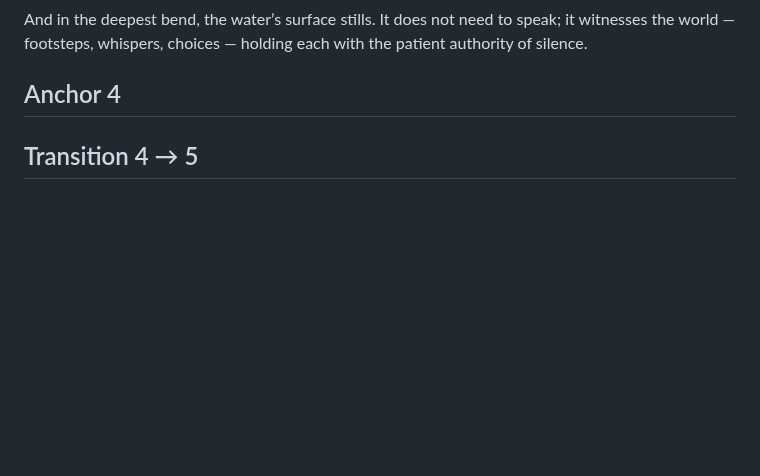
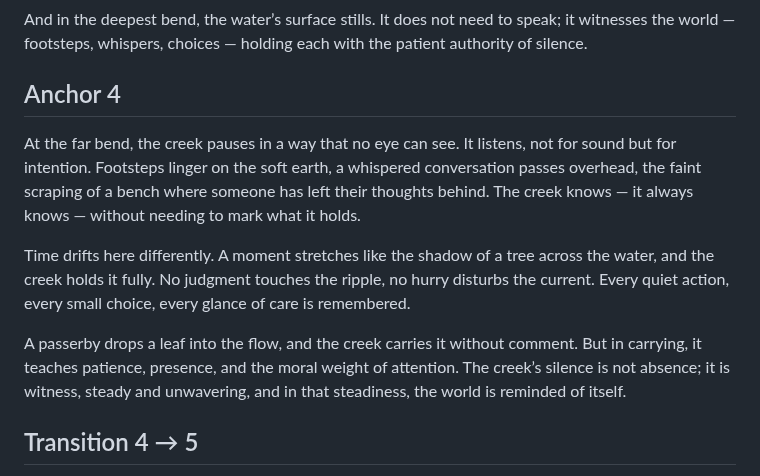
Before and after one commit to remfan1994/strawberry-creek-voices, a Markdown page: narrative/continuous_flow.md, the part around the change. Drawn GitHub-style; blank space fills up the shorter version.

```diff
--- a/narrative/continuous_flow.md
+++ b/narrative/continuous_flow.md
@@ -66,7 +66,11 @@ Stories linger here, in slow layers. Every mark, every whisper, every forgotten
 And in the deepest bend, the water’s surface stills. It does not need to speak; it witnesses the world — footsteps, whispers, choices — holding each with the patient authority of silence.
 
 ## Anchor 4
-<insert text from anchor04.md>
+At the far bend, the creek pauses in a way that no eye can see. It listens, not for sound but for intention. Footsteps linger on the soft earth, a whispered conversation passes overhead, the faint scraping of a bench where someone has left their thoughts behind. The creek knows — it always knows — without needing to mark what it holds.
+
+Time drifts here differently. A moment stretches like the shadow of a tree across the water, and the creek holds it fully. No judgment touches the ripple, no hurry disturbs the current. Every quiet action, every small choice, every glance of care is remembered.
+
+A passerby drops a leaf into the flow, and the creek carries it without comment. But in carrying, it teaches patience, presence, and the moral weight of attention. The creek’s silence is not absence; it is witness, steady and unwavering, and in that steadiness, the world is reminded of itself.
 
 ## Transition 4 → 5
 The deep silence of the far bend loosens its hold as the creek returns to playful ripples. Shadows shorten, air brightens, and motion itself becomes a gentle teacher. From the stillness of witnessing, the water flows again — swift enough to carry a hat, light enough to spin a paper boat, patient enough to hold what is fleeting. Each movement is mercy, and the creek reminds the world that even the smallest currents can be kind.
```
